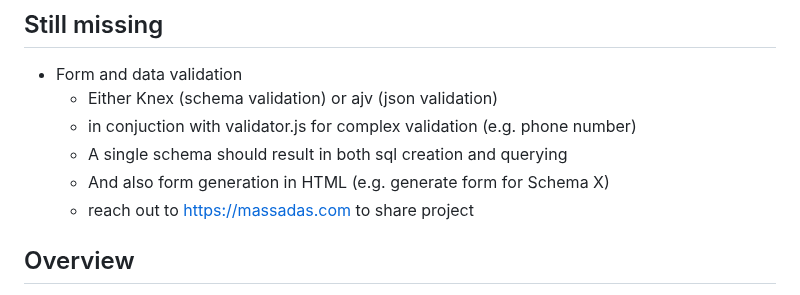
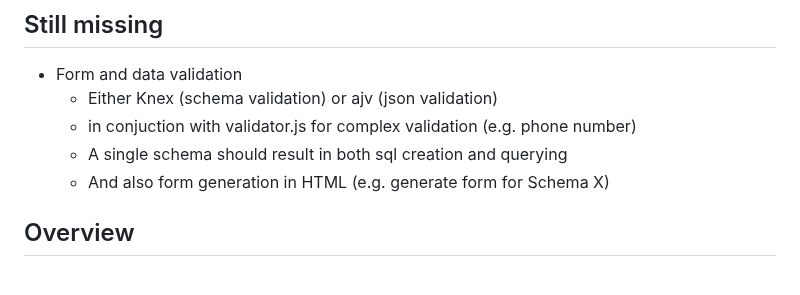
Before and after one commit to ibercovich/super-vanilla-cloudflare-pages, a Markdown page: README.md, the part around the change. Drawn GitHub-style.

```diff
--- a/README.md
+++ b/README.md
@@ -7,7 +7,6 @@
   - in conjuction with validator.js for complex validation (e.g. phone number)
   - A single schema should result in both sql creation and querying
   - And also form generation in HTML (e.g. generate form for Schema X)
-  - reach out to https://massadas.com to share project
 
 ## Overview
 
```
